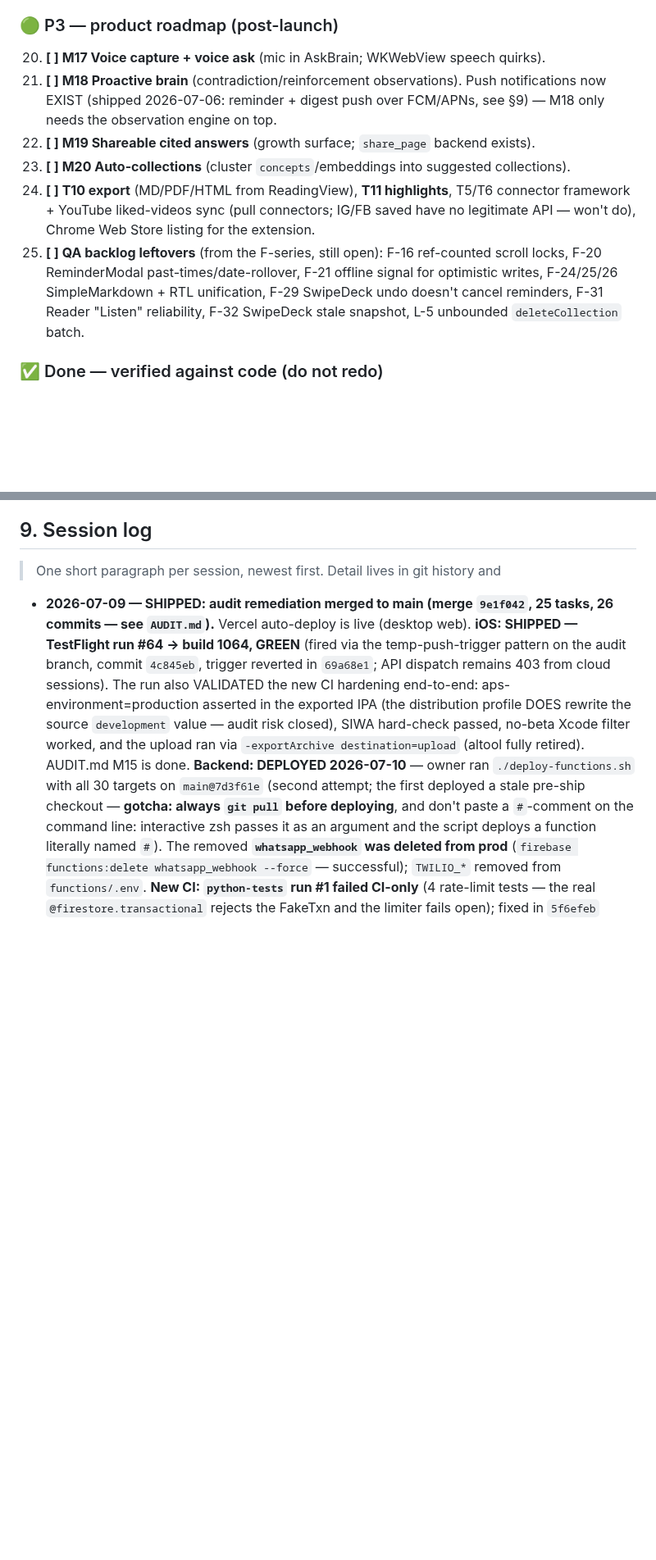
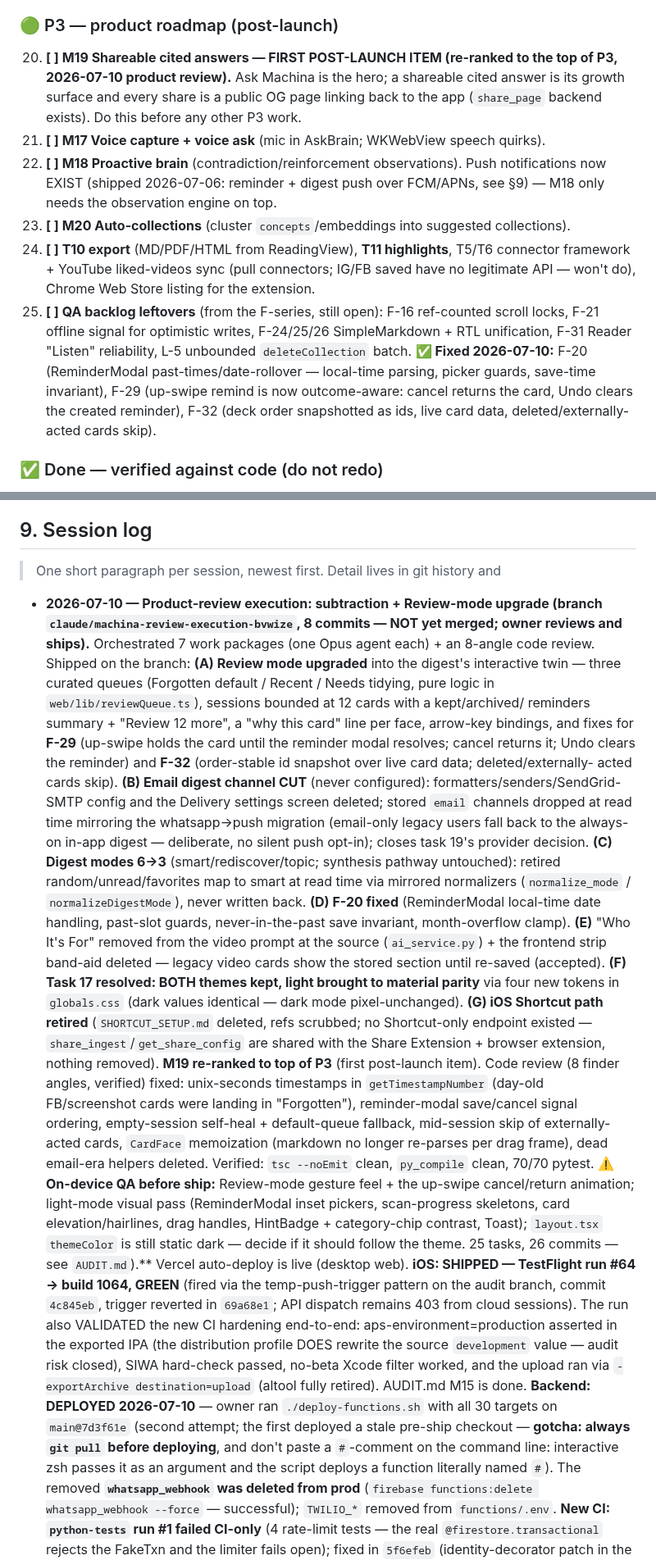
Before and after one commit to morhogeg/MyLinks, a Markdown page: SOURCE_OF_TRUTH.md, 2 parts joined by grey strips. Shown at 82% size. Rendered like a GitHub page; blank space fills up the shorter version.

Commit message:
docs: record the product-review execution in SOURCE_OF_TRUTH
Resolves task 17 (both themes, light at parity) and task 19's email
decision (channel cut); checks off F-20/F-29/F-32 in the QA leftovers;
re-ranks M19 to the top of P3 as the first post-launch item; notes the
Review-mode upgrade and Shortcut retirement; adds the 2026-07-10 session
log with the on-device QA list.

Co-Authored-By: Claude Fable 5 <noreply@anthropic.com>
Claude-Session: https://claude.ai/code/session_01MLCe2YxX4quLvBRweF96FG

```diff
--- a/SOURCE_OF_TRUTH.md
+++ b/SOURCE_OF_TRUTH.md
@@ -372,20 +380,27 @@ The multi-user auth work is **fully written but not live**:
 
 ### 🟢 P3 — product roadmap (post-launch)
 
-20. **[ ] M17 Voice capture + voice ask** (mic in AskBrain; WKWebView speech quirks).
-21. **[ ] M18 Proactive brain** (contradiction/reinforcement observations). Push
+20. **[ ] M19 Shareable cited answers — FIRST POST-LAUNCH ITEM (re-ranked to the
+    top of P3, 2026-07-10 product review).** Ask Machina is the hero; a shareable
+    cited answer is its growth surface and every share is a public OG page
+    linking back to the app (`share_page` backend exists). Do this before any
+    other P3 work.
+21. **[ ] M17 Voice capture + voice ask** (mic in AskBrain; WKWebView speech quirks).
+22. **[ ] M18 Proactive brain** (contradiction/reinforcement observations). Push
     notifications now EXIST (shipped 2026-07-06: reminder + digest push over
     FCM/APNs, see §9) — M18 only needs the observation engine on top.
-22. **[ ] M19 Shareable cited answers** (growth surface; `share_page` backend exists).
 23. **[ ] M20 Auto-collections** (cluster `concepts`/embeddings into suggested collections).
 24. **[ ] T10 export** (MD/PDF/HTML from ReadingView), **T11 highlights**, T5/T6
     connector framework + YouTube liked-videos sync (pull connectors; IG/FB saved
     have no legitimate API — won't do), Chrome Web Store listing for the extension.
 25. **[ ] QA backlog leftovers** (from the F-series, still open): F-16 ref-counted
-    scroll locks, F-20 ReminderModal past-times/date-rollover, F-21 offline signal
-    for optimistic writes, F-24/25/26 SimpleMarkdown + RTL unification, F-29
-    SwipeDeck undo doesn't cancel reminders, F-31 Reader "Listen" reliability,
-    F-32 SwipeDeck stale snapshot, L-5 unbounded `deleteCollection` batch.
+    scroll locks, F-21 offline signal for optimistic writes, F-24/25/26
+    SimpleMarkdown + RTL unification, F-31 Reader "Listen" reliability, L-5
+    unbounded `deleteCollection` batch. **✅ Fixed 2026-07-10:** F-20 (ReminderModal
+    past-times/date-rollover — local-time parsing, picker guards, save-time
+    invariant), F-29 (up-swipe remind is now outcome-aware: cancel returns the
+    card, Undo clears the created reminder), F-32 (deck order snapshotted as ids,
+    live card data, deleted/externally-acted cards skip).
 
 ### ✅ Done — verified against code (do not redo)
 
@@ -586,7 +603,47 @@ exact-match, capped.
 
 > One short paragraph per session, newest first. Detail lives in git history and
 
-- **2026-07-09 — SHIPPED: audit remediation merged to main (merge `9e1f042`,
+- **2026-07-10 — Product-review execution: subtraction + Review-mode upgrade
+  (branch `claude/machina-review-execution-bvwize`, 8 commits — NOT yet merged;
+  owner reviews and ships).** Orchestrated 7 work packages (one Opus agent
+  each) + an 8-angle code review. Shipped on the branch: **(A) Review mode
+  upgraded** into the digest's interactive twin — three curated queues
+  (Forgotten default / Recent / Needs tidying, pure logic in
+  `web/lib/reviewQueue.ts`), sessions bounded at 12 cards with a kept/archived/
+  reminders summary + "Review 12 more", a "why this card" line per face,
+  arrow-key bindings, and fixes for **F-29** (up-swipe holds the card until the
+  reminder modal resolves; cancel returns it; Undo clears the reminder) and
+  **F-32** (order-stable id snapshot over live card data; deleted/externally-
+  acted cards skip). **(B) Email digest channel CUT** (never configured):
+  formatters/senders/SendGrid-SMTP config and the Delivery settings screen
+  deleted; stored `email` channels dropped at read time mirroring the
+  whatsapp→push migration (email-only legacy users fall back to the always-on
+  in-app digest — deliberate, no silent push opt-in); closes task 19's provider
+  decision. **(C) Digest modes 6→3** (smart/rediscover/topic; synthesis pathway
+  untouched): retired random/unread/favorites map to smart at read time via
+  mirrored normalizers (`normalize_mode` / `normalizeDigestMode`), never
+  written back. **(D) F-20 fixed** (ReminderModal local-time date handling,
+  past-slot guards, never-in-the-past save invariant, month-overflow clamp).
+  **(E)** "Who It's For" removed from the video prompt at the source
+  (`ai_service.py`) + the frontend strip band-aid deleted — legacy video cards
+  show the stored section until re-saved (accepted). **(F) Task 17 resolved:
+  BOTH themes kept, light brought to material parity** via four new tokens in
+  `globals.css` (dark values identical — dark mode pixel-unchanged). **(G) iOS
+  Shortcut path retired** (`SHORTCUT_SETUP.md` deleted, refs scrubbed; no
+  Shortcut-only endpoint existed — `share_ingest`/`get_share_config` are shared
+  with the Share Extension + browser extension, nothing removed). **M19
+  re-ranked to top of P3** (first post-launch item). Code review (8 finder
+  angles, verified) fixed: unix-seconds timestamps in `getTimestampNumber`
+  (day-old FB/screenshot cards were landing in "Forgotten"), reminder-modal
+  save/cancel signal ordering, empty-session self-heal + default-queue
+  fallback, mid-session skip of externally-acted cards, `CardFace` memoization
+  (markdown no longer re-parses per drag frame), dead email-era helpers
+  deleted. Verified: `tsc --noEmit` clean, `py_compile` clean, 70/70 pytest.
+  **⚠️ On-device QA before ship:** Review-mode gesture feel + the up-swipe
+  cancel/return animation; light-mode visual pass (ReminderModal inset pickers,
+  scan-progress skeletons, card elevation/hairlines, drag handles, HintBadge +
+  category-chip contrast, Toast); `layout.tsx` `themeColor` is still static
+  dark — decide if it should follow the theme.
   25 tasks, 26 commits — see `AUDIT.md`).** Vercel auto-deploy is live (desktop
   web). **iOS: SHIPPED — TestFlight run #64 → build 1064, GREEN** (fired via the
   temp-push-trigger pattern on the audit branch, commit `4c845eb`, trigger
```
Also changed, not shown: other parts of SOURCE_OF_TRUTH.md (+16 -6 lines).
